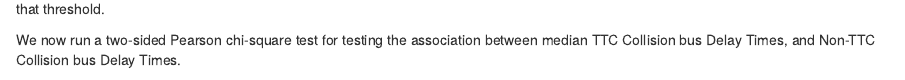
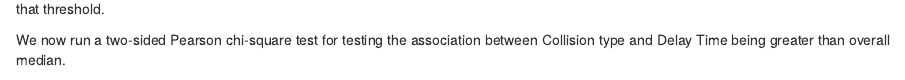
Before and after one commit to blackswan9999/TTCdata2020, an R Markdown document (TTC Bus Delay Analysis.Rmd): the page in a window 1100 px wide, from 8380 px down. Rendered offline with R 4.5, knitr and Pandoc, with nearby package versions; some code elsewhere in the file could not run offline.

Commit message:
edited section on Collision Types

````diff
--- a/TTC Bus Delay Analysis.Rmd
+++ b/TTC Bus Delay Analysis.Rmd
@@ -560,7 +560,7 @@
 
 Note that nearly 81% of TTC collision delay times are below the median across both groups, while nearly 17% of non-TTC delay times are below that threshold.
 
-We now run a two-sided Pearson chi-square test for testing the association between median TTC Collision bus Delay Times, and Non-TTC Collision bus Delay Times.
+We now run a two-sided Pearson chi-square test for testing the association between Collision type and Delay Time being greater than overall median.
 
 ```{r echo=FALSE}
 # Two Sided Chi-squared Test testing for association between median of TTC Collision Delay Times, Non-TTC Collision Delay Times
````
Also changed, not shown: TTC-Bus-Delay-Analysis.html.
